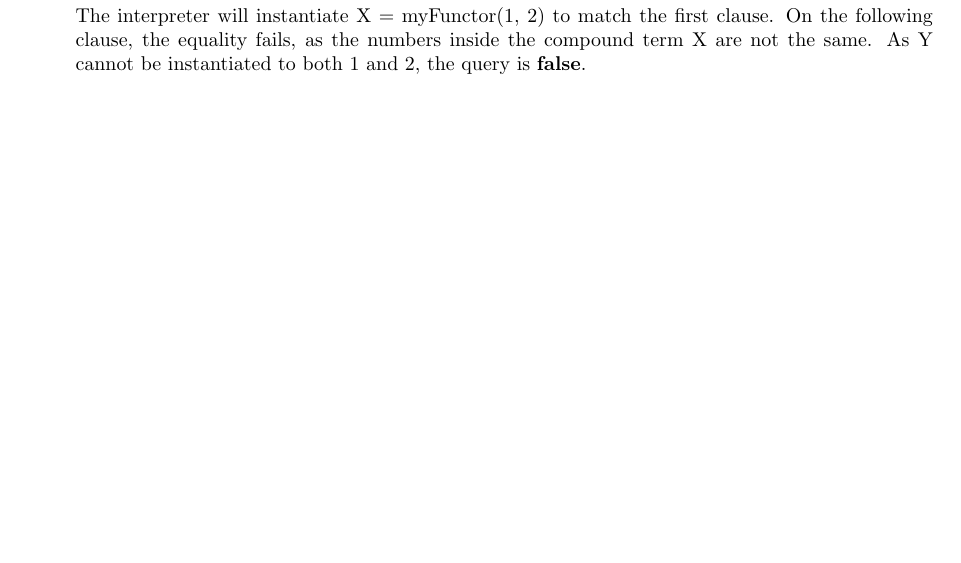
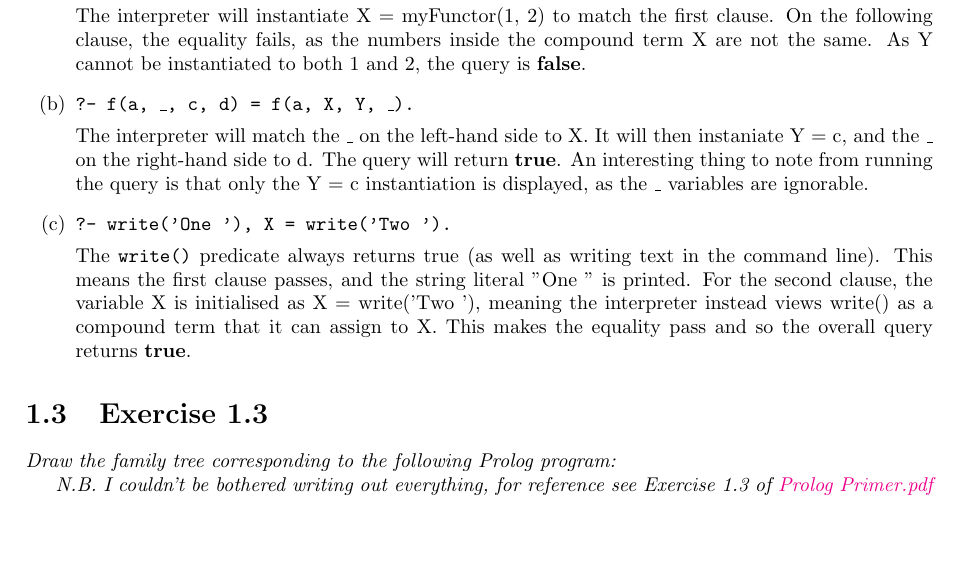
Before and after one commit to simon-staal/ai_autumn2021, a LaTeX document (primer/primer.tex): part of page 2 of 2, cut so that both start at the same text. Compiled offline with pdfLaTeX.

Commit message:
Working throug hexercises

```diff
--- a/primer/primer.tex
+++ b/primer/primer.tex
@@ -2,6 +2,17 @@
 \usepackage[utf8]{inputenc}
 \usepackage{enumitem}
 \usepackage{graphicx}
+\usepackage{hyperref}
+
+\hypersetup{
+    colorlinks=true,
+    linkcolor=blue,
+    filecolor=magenta,
+    urlcolor=cyan,
+    pdftitle={Overleaf Example},
+    pdfpagemode=FullScreen,
+}
+\urlstyle{same}
 
 \graphicspath{ {./images} }
 
@@ -79,7 +90,20 @@ Understand and explain the following queries:
 
     The interpreter will instantiate X = myFunctor(1, 2) to match the first clause. On the following clause, the equality fails, as the numbers inside the compound term X are not the same. As Y cannot be instantiated to both 1 and 2, the query is \textbf{false}.
 
+    \item \code{?- f(a, \_, c, d) = f(a, X, Y, \_).}
+
+    The interpreter will match the \_ on the left-hand side to X. It will then instaniate Y = c, and the \_ on the right-hand side to d. The query will return \textbf{true}. An interesting thing to note from running the query is that only the Y = c instantiation is displayed, as the \_ variables are ignorable.
+
+    \item \code{?- write('One '), X = write('Two ').}
+
+    The \code{write()} predicate always returns true (as well as writing text in the command line). This means the first clause passes, and the string literal "One " is printed. For the second clause, the variable X is initialised as X = write('Two '), meaning the interpreter instead views write() as a compound term that it can assign to X. This makes the equality pass and so the overall query returns \textbf{true}.
+
 \end{enumerate}
+
+\section{\textbf{Exercise 1.3}}
+\emph{Draw the family tree corresponding to the following Prolog program:}
+
+\emph{N.B. I couldn't be bothered writing out everything, for reference see Exercise 1.3 of \href{run:./{"Prolog Primer"}.pdf}{Prolog Primer.pdf}}
 
 
 \end{document}
```
Also changed, not shown: primer/Prolog Primer.pdf (renamed from primer/P1. Prolog Primer.pdf), primer/images/Family_Tree.png (added), primer/primer.pdf, 1 other file.
